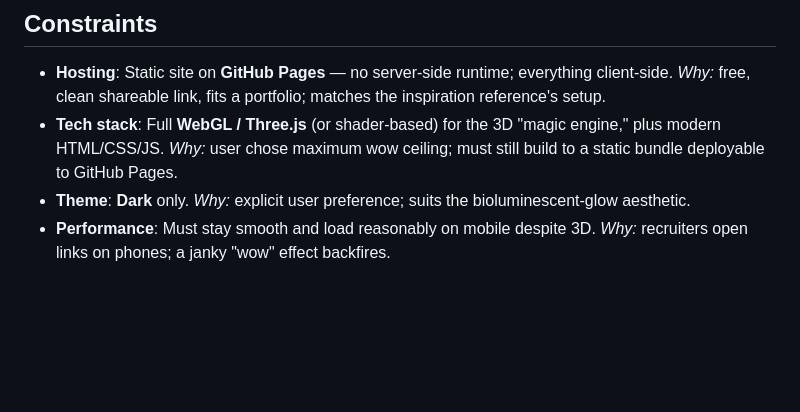
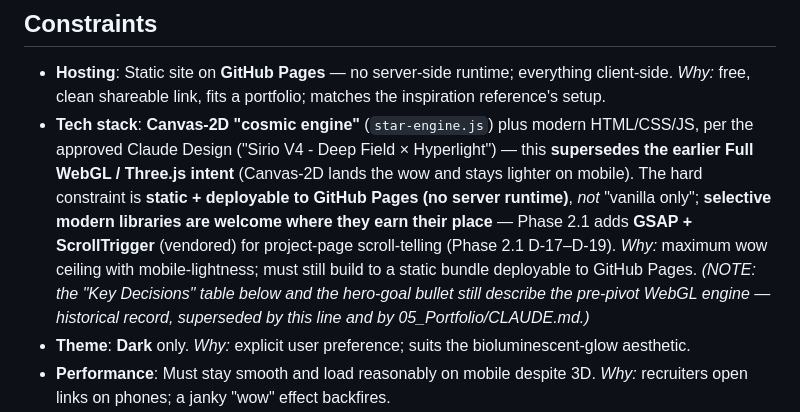
Before and after one commit to SirSirio/MyPortfolio, a Markdown page: .planning/PROJECT.md, the part around the change. Rendered like a GitHub page; blank space fills up the shorter version.

Commit message:
docs: widen stack framing to selective modern libraries for GSAP (Phase 2.1 D-22)

```diff
--- a/.planning/PROJECT.md
+++ b/.planning/PROJECT.md
@@ -53,7 +53,7 @@ When someone opens the page, they should immediately think **"wow — this perso
 ## Constraints
 
 - **Hosting**: Static site on **GitHub Pages** — no server-side runtime; everything client-side. *Why:* free, clean shareable link, fits a portfolio; matches the inspiration reference's setup.
-- **Tech stack**: Full **WebGL / Three.js** (or shader-based) for the 3D "magic engine," plus modern HTML/CSS/JS. *Why:* user chose maximum wow ceiling; must still build to a static bundle deployable to GitHub Pages.
+- **Tech stack**: **Canvas-2D "cosmic engine"** (`star-engine.js`) plus modern HTML/CSS/JS, per the approved Claude Design ("Sirio V4 - Deep Field × Hyperlight") — this **supersedes the earlier Full WebGL / Three.js intent** (Canvas-2D lands the wow and stays lighter on mobile). The hard constraint is **static + deployable to GitHub Pages (no server runtime)**, *not* "vanilla only"; **selective modern libraries are welcome where they earn their place** — Phase 2.1 adds **GSAP + ScrollTrigger** (vendored) for project-page scroll-telling (Phase 2.1 D-17–D-19). *Why:* maximum wow ceiling with mobile-lightness; must still build to a static bundle deployable to GitHub Pages. *(NOTE: the "Key Decisions" table below and the hero-goal bullet still describe the pre-pivot WebGL engine — historical record, superseded by this line and by 05_Portfolio/CLAUDE.md.)*
 - **Theme**: **Dark** only. *Why:* explicit user preference; suits the bioluminescent-glow aesthetic.
 - **Performance**: Must stay smooth and load reasonably on mobile despite 3D. *Why:* recruiters open links on phones; a janky "wow" effect backfires.
 - **Design ownership**: Claude leads design, Sirio approves/steers each step. *Why:* user explicitly delegated design direction while wanting to react and refine.
```
Also changed, not shown: CLAUDE.md (+1 -1 lines).
